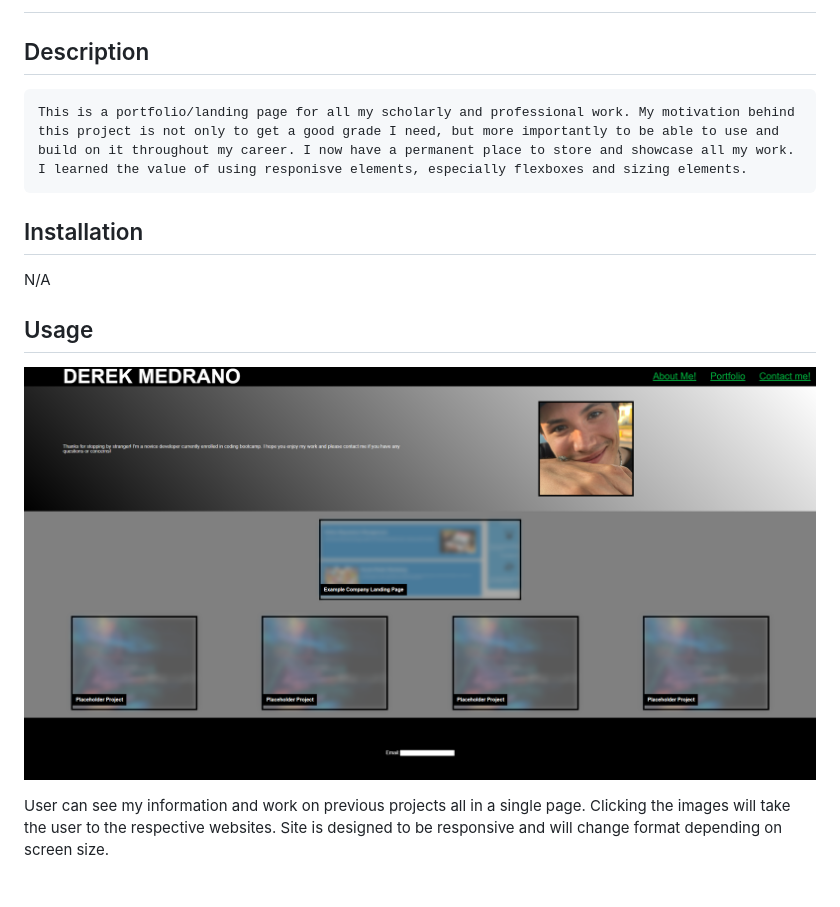
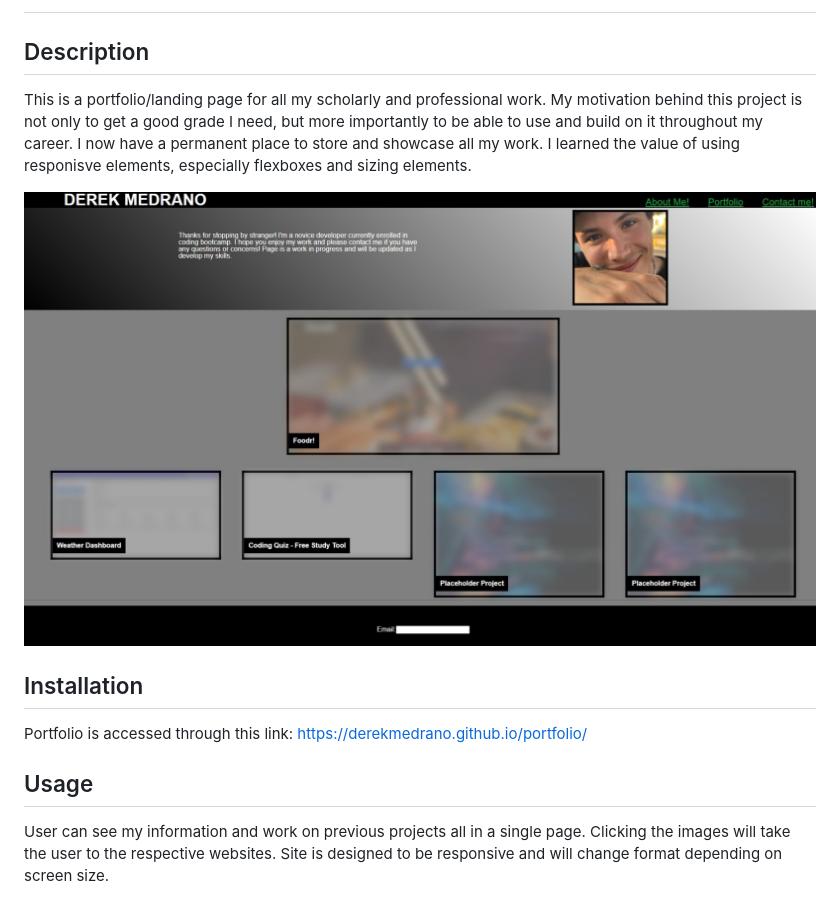
Before and after one commit to derekmedrano/homework-2, a Markdown page: README.md, the part around the change. GitHub-like rendering; pictures changed too: assets/images/portfiloscreenshot.jpeg (added), hwscreensh.jpg.png (deleted).

```diff
--- a/README.md
+++ b/README.md
@@ -1,13 +1,17 @@
 # <Portfolio>
 
 ## Description
-    This is a portfolio/landing page for all my scholarly and professional work. My motivation behind this project is not only to get a good grade I need, but more importantly to be able to use and build on it throughout my career. I now have a permanent place to store and showcase all my work.
-    I learned the value of using responisve elements, especially flexboxes and sizing elements.
+This is a portfolio/landing page for all my scholarly and professional work. My motivation behind this project is not only to get a good grade I need, but more importantly to be able to use and build on it throughout my career. I now have a permanent place to store and showcase all my work.
+I learned the value of using responisve elements, especially flexboxes and sizing elements.
+
+![Screenshot of Portfolio](assets/images/portfiloscreenshot.jpeg)
+
+
 
 ## Installation
-N/A
+Portfolio is accessed through this link: https://derekmedrano.github.io/portfolio/
 ## Usage
-![Screenshot of Project](hwscreensh.jpg.png)
+
 
 User can see my information and work on previous projects all in a single page. Clicking the images will take the user to the respective websites.
 Site is designed to be responsive and will change format depending on screen size.
```
